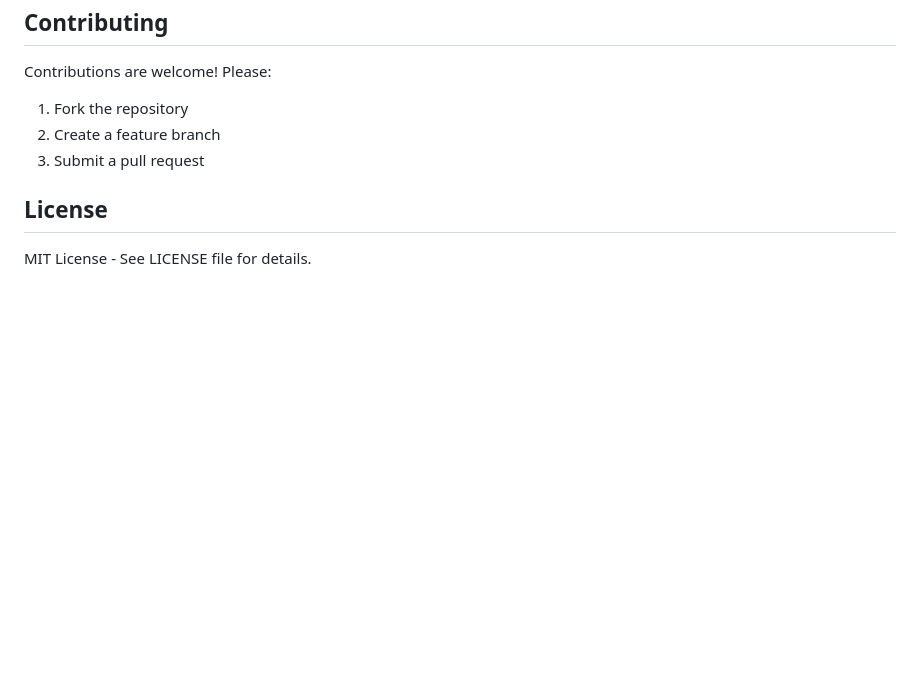
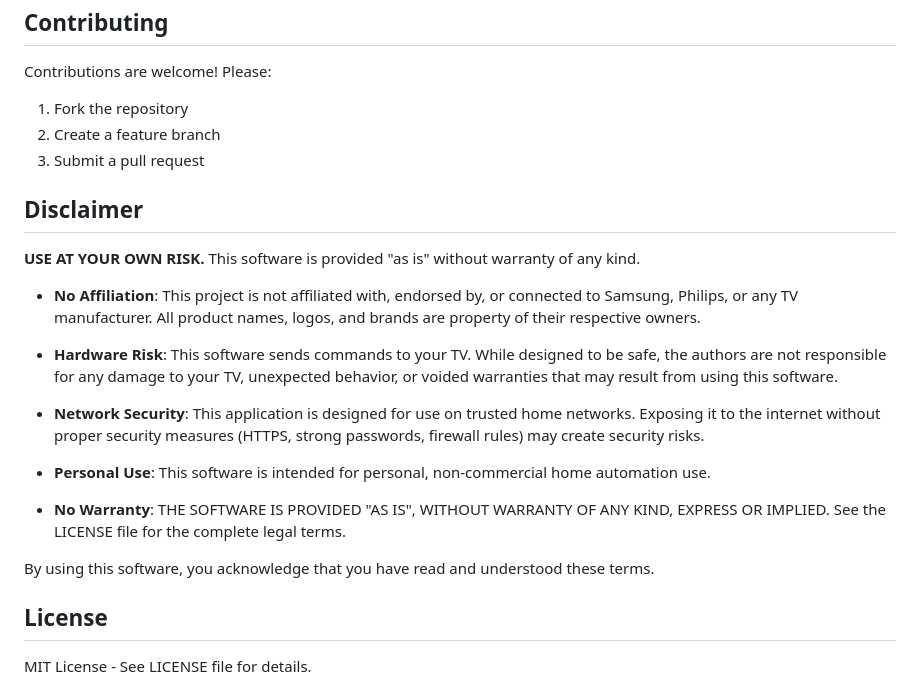
Before and after one commit to katosh/remoteremote, a Markdown page: README.md, the part around the change. Drawn GitHub-style; blank space fills up the shorter version.

Commit message:
disclaimer

```diff
--- a/README.md
+++ b/README.md
@@ -368,6 +368,22 @@ Contributions are welcome! Please:
 2. Create a feature branch
 3. Submit a pull request
 
+## Disclaimer
+
+**USE AT YOUR OWN RISK.** This software is provided "as is" without warranty of any kind.
+
+- **No Affiliation**: This project is not affiliated with, endorsed by, or connected to Samsung, Philips, or any TV manufacturer. All product names, logos, and brands are property of their respective owners.
+
+- **Hardware Risk**: This software sends commands to your TV. While designed to be safe, the authors are not responsible for any damage to your TV, unexpected behavior, or voided warranties that may result from using this software.
+
+- **Network Security**: This application is designed for use on trusted home networks. Exposing it to the internet without proper security measures (HTTPS, strong passwords, firewall rules) may create security risks.
+
+- **Personal Use**: This software is intended for personal, non-commercial home automation use.
+
+- **No Warranty**: THE SOFTWARE IS PROVIDED "AS IS", WITHOUT WARRANTY OF ANY KIND, EXPRESS OR IMPLIED. See the LICENSE file for the complete legal terms.
+
+By using this software, you acknowledge that you have read and understood these terms.
+
 ## License
 
 MIT License - See LICENSE file for details.
```
